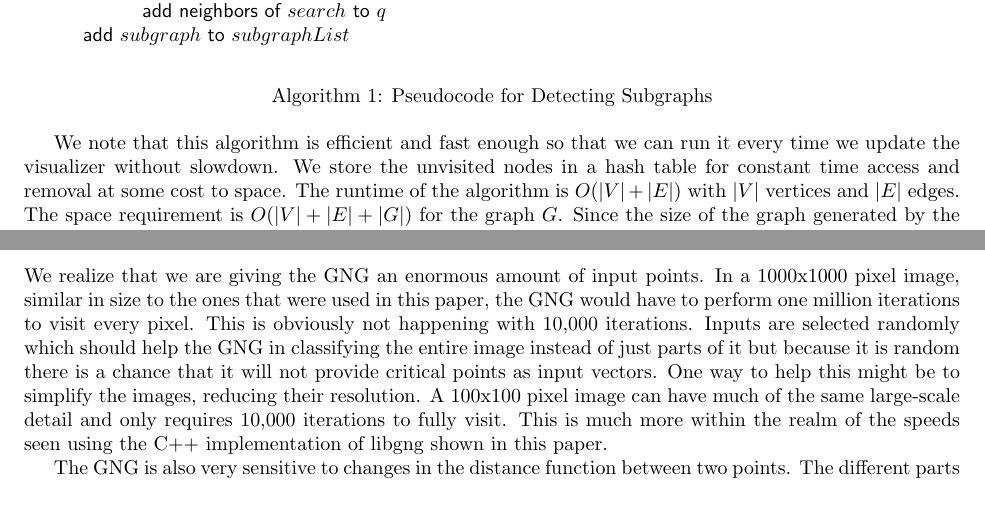
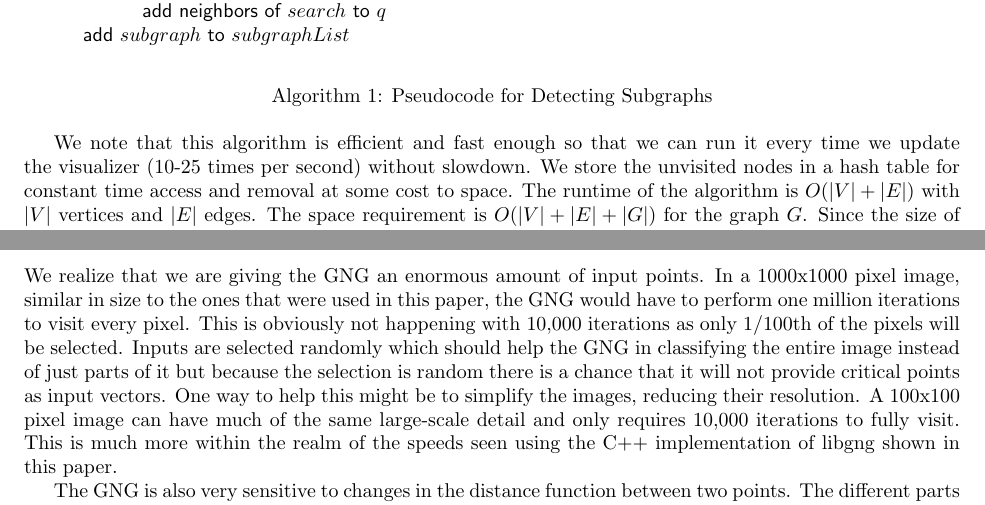
Before and after one commit to astromme/Neural-Object-Detection, a LaTeX paper (latex/final-report.tex): two parts of pages 9 and 15 of 16, joined at a grey line, cut so that both start at the same text. Compiled offline with pdfLaTeX.

Commit message:
review 2nd half of paper

```diff
--- a/latex/final-report.tex
+++ b/latex/final-report.tex
@@ -249,7 +249,7 @@ In order to eventually track objects we must first identify them. Thus we need t
 \label{alg:detectingSubgraphs}
 \end{Algorithm}
 
-We note that this algorithm is efficient and fast enough so that we can run it every time we update the visualizer without slowdown. We store the unvisited nodes in a hash table for constant time access and removal at some cost to space. The runtime of the algorithm is $O(\|V\|+\|E\|)$ with $\|V\|$ vertices and $\|E\|$ edges. The space requirement is $O(\|V\|+\|E\|+\|G\|)$ for the graph $G$. Since the size of the graph generated by the GNG is rarely more than a hundred nodes, time and space requirements are very reasonable.
+We note that this algorithm is efficient and fast enough so that we can run it every time we update the visualizer (10-25 times per second) without slowdown. We store the unvisited nodes in a hash table for constant time access and removal at some cost to space. The runtime of the algorithm is $O(\|V\|+\|E\|)$ with $\|V\|$ vertices and $\|E\|$ edges. The space requirement is $O(\|V\|+\|E\|+\|G\|)$ for the graph $G$. Since the size of the graph generated by the GNG is rarely more than a hundred nodes, time and space requirements are very reasonable.
 
 \subsection{Tracking Subgraphs}
 
@@ -402,7 +402,7 @@ We have introduced an extension of the GNG algorithm, the Aging Growing Neural G
 \section{Future Work}
 \label{sec:future}
 
-We realize that we are giving the GNG an enormous amount of input points. In a 1000x1000 pixel image, similar in size to the ones that were used in this paper, the GNG would have to perform one million iterations to visit every pixel. This is obviously not happening with 10,000 iterations. Inputs are selected randomly which should help the GNG in classifying the entire image instead of just parts of it but because it is random there is a chance that it will not provide critical points as input vectors. One way to help this might be to simplify the images, reducing their resolution. A 100x100 pixel image can have much of the same large-scale detail and only requires 10,000 iterations to fully visit. This is much more within the realm of the speeds seen using the C++ implementation of libgng shown in this paper.
+We realize that we are giving the GNG an enormous amount of input points. In a 1000x1000 pixel image, similar in size to the ones that were used in this paper, the GNG would have to perform one million iterations to visit every pixel. This is obviously not happening with 10,000 iterations as only 1/100th of the pixels will be selected. Inputs are selected randomly which should help the GNG in classifying the entire image instead of just parts of it but because the selection is random there is a chance that it will not provide critical points as input vectors. One way to help this might be to simplify the images, reducing their resolution. A 100x100 pixel image can have much of the same large-scale detail and only requires 10,000 iterations to fully visit. This is much more within the realm of the speeds seen using the C++ implementation of libgng shown in this paper.
 
 The GNG is also very sensitive to changes in the distance function between two points. The different parts of color and distance need to be weighted properly to get valid results. One thought was to reduce the color information to a grayscale image. This would reduce the number of color inputs from 3 to 1, which would bring down the total number of inputs to the GNG down to only 3 (x, y, grayscale). This would intrinsically weight the physical distance more than the color distance and might render the artificially increased physical distance unnecessary. It might also allow us to run the GNG with a smaller error threshold and still perform the same number of iterations because fewer computations are needed. As shown in Figure \ref{fig:paper4Lowerror} a smaller error threshold allows the GNG to better detect and classify smaller objects.
 
```
Also changed, not shown: latex/final-report.tex (2 more changed lines).
